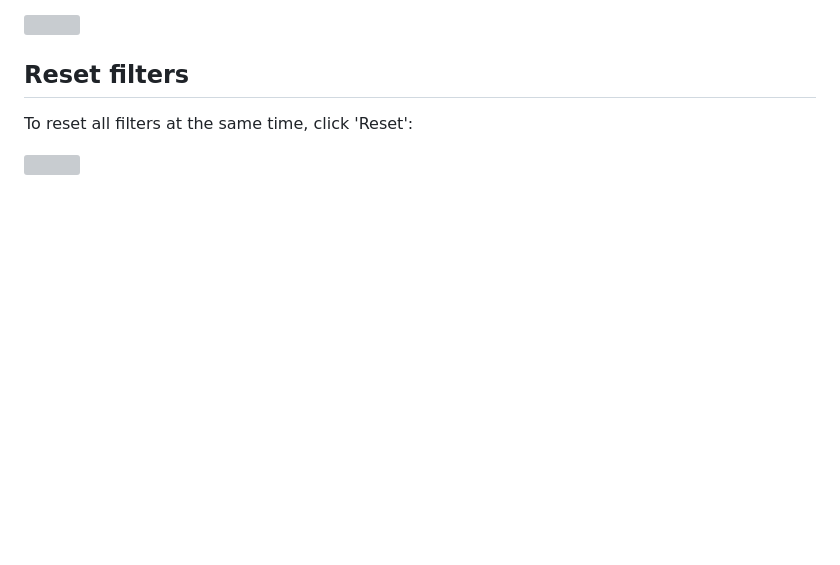
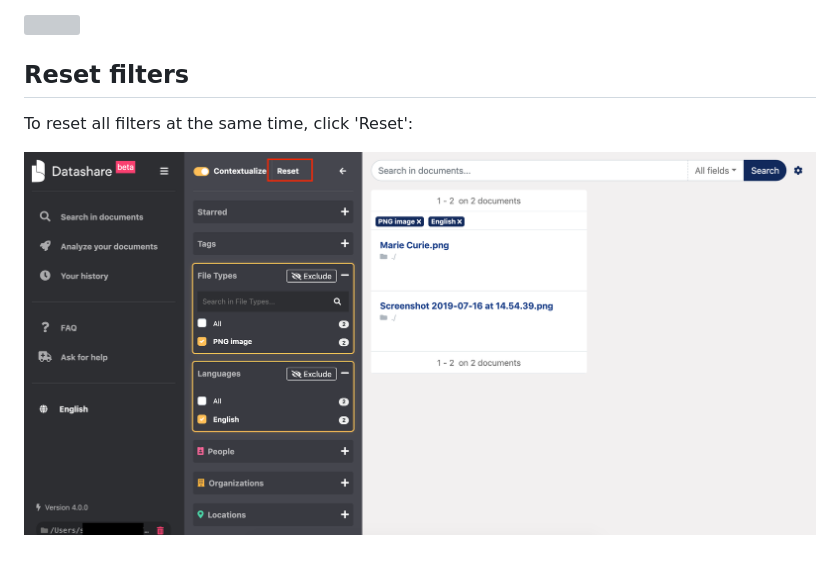
Before and after one commit to ICIJ/datashare-client, a Markdown page: docs/all/filter-documents.md, the part around the change. GitHub-like rendering; pictures changed too: docs/.gitbook/assets/reset (1).png (added); blank space fills up the shorter version; grey boxes are pictures that could not be loaded.

Commit message:
GitBook: [master] one page and one asset modified

```diff
--- a/docs/all/filter-documents.md
+++ b/docs/all/filter-documents.md
@@ -88,4 +88,4 @@ Now, if one tick PNG image, as the Contextualize button is on, the Languages fil
 
 To reset all filters at the same time, click 'Reset':
 
-![](../.gitbook/assets/reset.png)
+![](../.gitbook/assets/reset%20%281%29.png)
```
